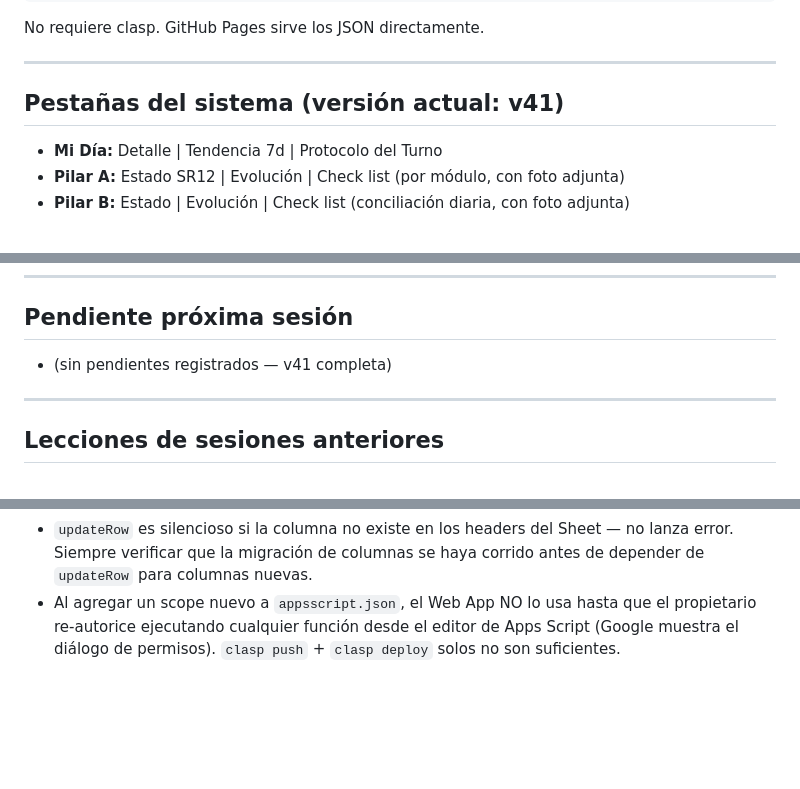
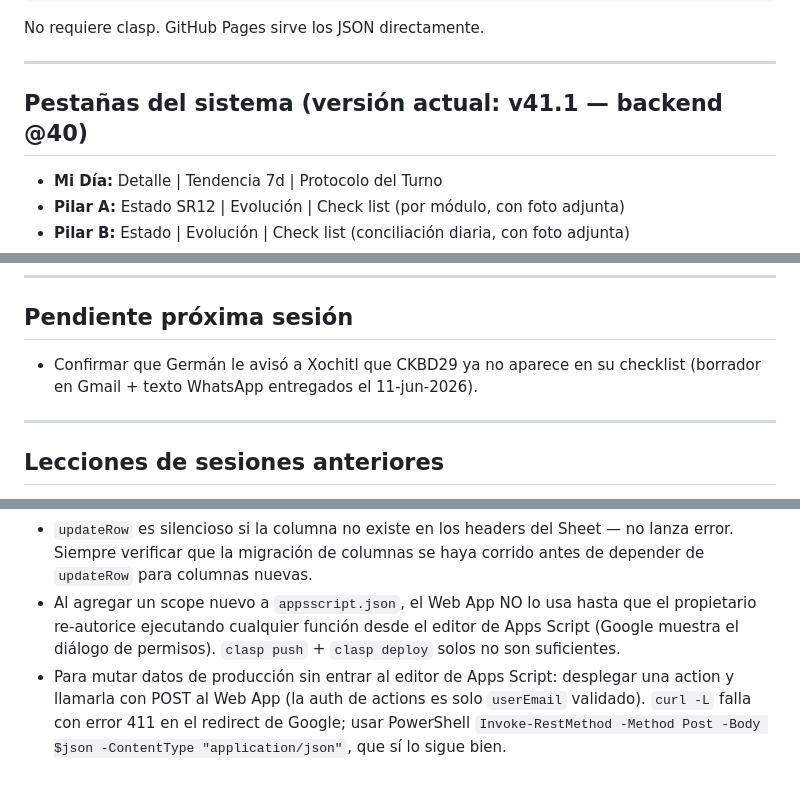
Before and after one commit to cpgermansolis-maker/bitacora-fogueira, a Markdown page: CLAUDE.md, 3 parts joined by grey strips. Drawn GitHub-style; blank space fills up the shorter version.

Commit message:
docs: CLAUDE.md cierre de sesión 11-jun — v41.1 backend @40, pendiente aviso a Xochitl, lección Invoke-RestMethod vs curl
Co-Authored-By: Claude Fable 5 <noreply@anthropic.com>

```diff
--- a/CLAUDE.md
+++ b/CLAUDE.md
@@ -88,7 +88,7 @@ No requiere clasp. GitHub Pages sirve los JSON directamente.
 
 ---
 
-## Pestañas del sistema (versión actual: v41)
+## Pestañas del sistema (versión actual: v41.1 — backend @40)
 
 - **Mi Día:** Detalle | Tendencia 7d | Protocolo del Turno
 - **Pilar A:** Estado SR12 | Evolución | Check list (por módulo, con foto adjunta)
@@ -208,7 +208,7 @@ El contenido editorial de los cursos vive en `cursos/*.json`. Cambios solo requi
 
 ## Pendiente próxima sesión
 
-- (sin pendientes registrados — v41 completa)
+- Confirmar que Germán le avisó a Xochitl que CKBD29 ya no aparece en su checklist (borrador en Gmail + texto WhatsApp entregados el 11-jun-2026).
 
 ---
 
@@ -223,3 +223,4 @@ El contenido editorial de los cursos vive en `cursos/*.json`. Cambios solo requi
 - `applyModoBanner()`: el rol `administracion` debe omitirse del banner de modo auxiliar_unica — la supervisora siempre es la responsable.
 - `updateRow` es silencioso si la columna no existe en los headers del Sheet — no lanza error. Siempre verificar que la migración de columnas se haya corrido antes de depender de `updateRow` para columnas nuevas.
 - Al agregar un scope nuevo a `appsscript.json`, el Web App NO lo usa hasta que el propietario re-autorice ejecutando cualquier función desde el editor de Apps Script (Google muestra el diálogo de permisos). `clasp push` + `clasp deploy` solos no son suficientes.
+- Para mutar datos de producción sin entrar al editor de Apps Script: desplegar una action y llamarla con POST al Web App (la auth de actions es solo `userEmail` validado). `curl -L` falla con error 411 en el redirect de Google; usar PowerShell `Invoke-RestMethod -Method Post -Body $json -ContentType "application/json"`, que sí lo sigue bien.
```
